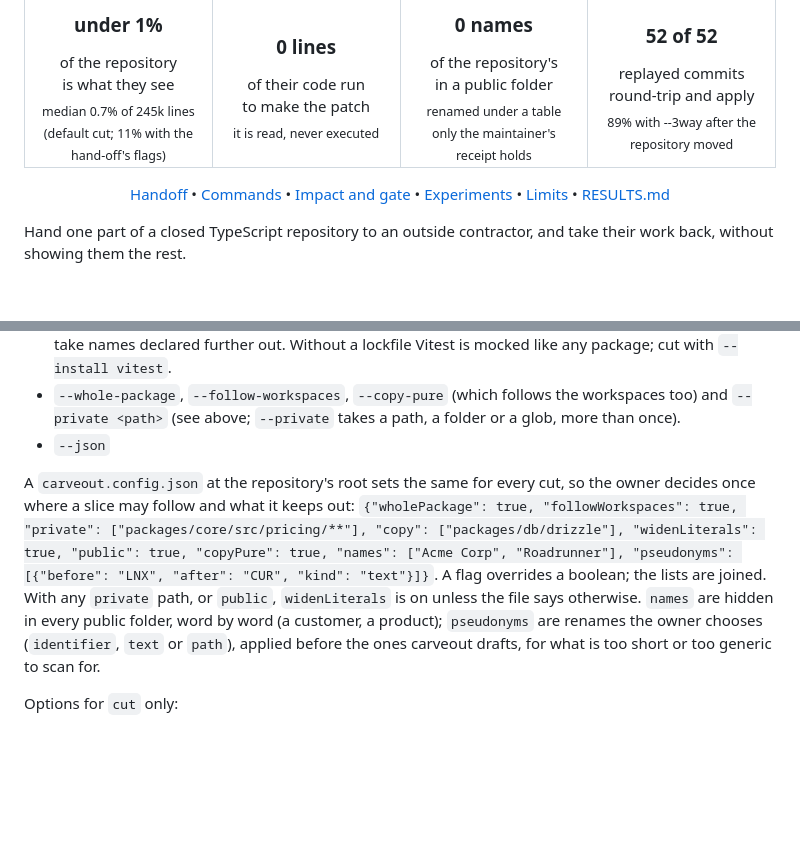
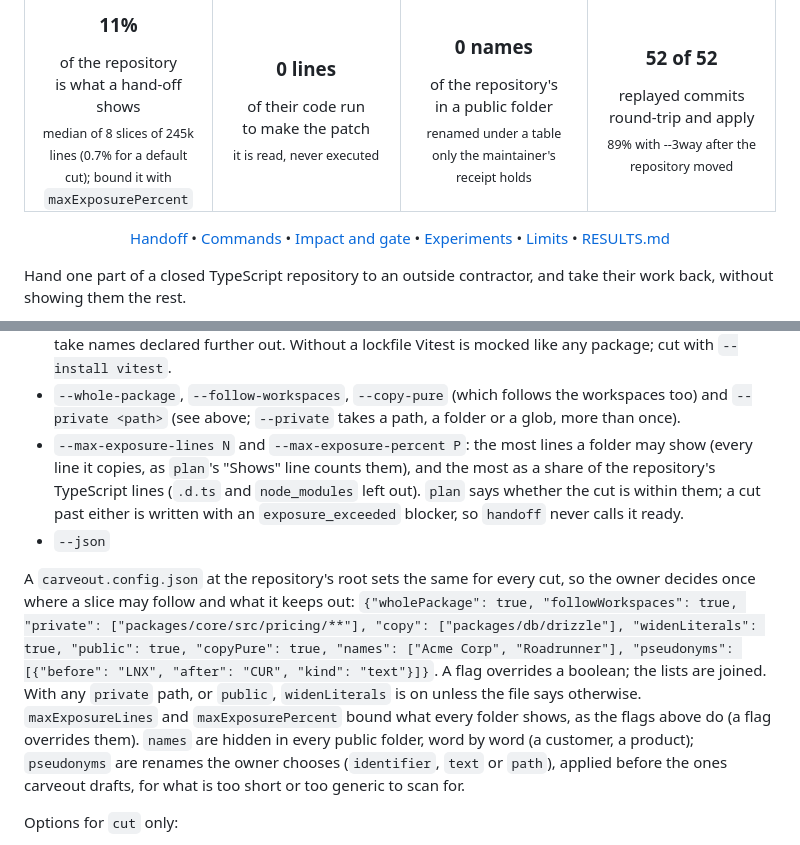
Before and after one commit to lunox-work/carveout, a Markdown page: README.md, 2 parts joined by grey strips. Drawn GitHub-style; blank space fills up the shorter version.

```diff
--- a/README.md
+++ b/README.md
@@ -18,7 +18,7 @@
 
 <table>
 <tr>
-<td align="center" width="25%"><h3>under 1%</h3>of the repository<br>is what they see<br><sub>median 0.7% of 245k lines (default cut; 11% with the hand-off's flags)</sub></td>
+<td align="center" width="25%"><h3>11%</h3>of the repository<br>is what a hand-off shows<br><sub>median of 8 slices of 245k lines (0.7% for a default cut); bound it with <code>maxExposurePercent</code></sub></td>
 <td align="center" width="25%"><h3>0 lines</h3>of their code run<br>to make the patch<br><sub>it is read, never executed</sub></td>
 <td align="center" width="25%"><h3>0 names</h3>of the repository's<br>in a public folder<br><sub>renamed under a table only the maintainer's receipt holds</sub></td>
 <td align="center" width="25%"><h3>52 of 52</h3>replayed commits<br>round-trip and apply<br><sub>89% with --3way after the repository moved</sub></td>
@@ -449,6 +449,12 @@ Options for `plan` and `cut`:
 - `--whole-package`, `--follow-workspaces`, `--copy-pure` (which follows
   the workspaces too) and `--private <path>` (see above; `--private` takes
   a path, a folder or a glob, more than once).
+- `--max-exposure-lines N` and `--max-exposure-percent P`: the most lines
+  a folder may show (every line it copies, as `plan`'s "Shows" line counts
+  them), and the most as a share of the repository's TypeScript lines
+  (`.d.ts` and `node_modules` left out). `plan` says whether the cut is
+  within them; a cut past either is written with an `exposure_exceeded`
+  blocker, so `handoff` never calls it ready.
 - `--json`
 
 A `carveout.config.json` at the repository's root sets the same for every
@@ -459,7 +465,8 @@ out: `{"wholePackage": true, "followWorkspaces": true, "private":
 Corp", "Roadrunner"], "pseudonyms": [{"before": "LNX", "after": "CUR",
 "kind": "text"}]}`. A flag overrides a boolean; the lists are joined. With
 any `private` path, or `public`, `widenLiterals` is on unless the file
-says otherwise. `names` are hidden in every public folder, word by word
+says otherwise. `maxExposureLines` and `maxExposurePercent` bound what every folder
+shows, as the flags above do (a flag overrides them). `names` are hidden in every public folder, word by word
 (a customer, a product); `pseudonyms` are renames the owner chooses
 (`identifier`, `text` or `path`), applied before the ones carveout drafts,
 for what is too short or too generic to scan for.
```
Also changed, not shown: other parts of README.md (+1 -1 lines), assets/hero.png, 4 other files.
